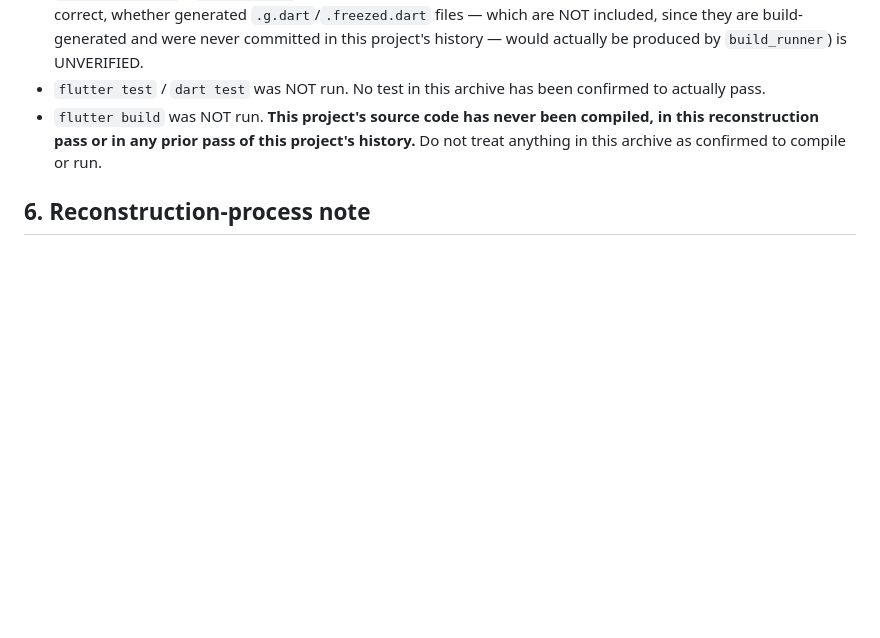
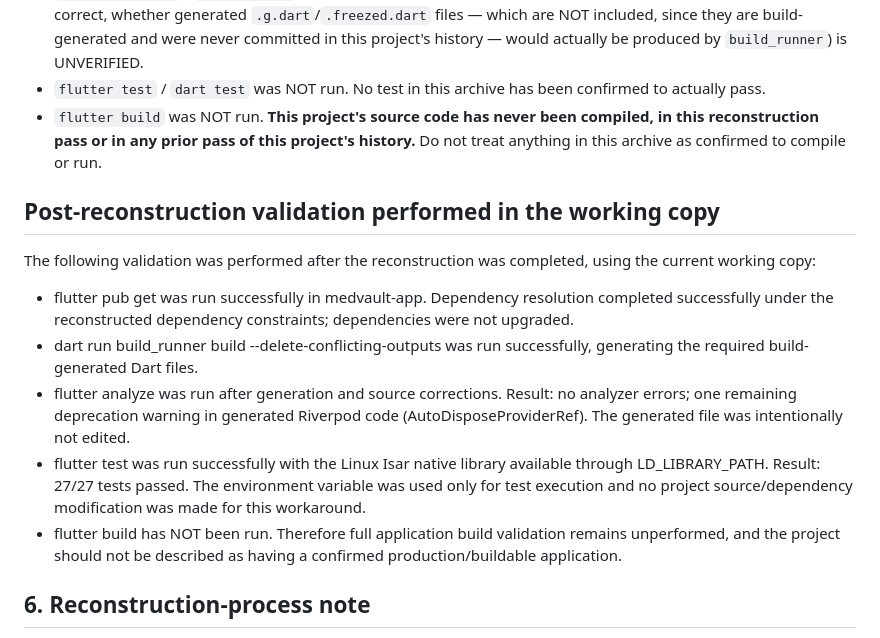
Before and after one commit to ewekesa783/clinical-crumbs, a Markdown page: RECONSTRUCTION_MANIFEST.md, the part around the change. GitHub-like rendering; blank space fills up the shorter version.

Commit message:
docs: record post-reconstruction validation

```diff
--- a/RECONSTRUCTION_MANIFEST.md
+++ b/RECONSTRUCTION_MANIFEST.md
@@ -227,6 +227,28 @@ been, available to this project for this purpose):**
   this project's history.** Do not treat anything in this archive as
   confirmed to compile or run.
 
+## Post-reconstruction validation performed in the working copy
+
+The following validation was performed after the reconstruction was
+completed, using the current working copy:
+
+- flutter pub get was run successfully in medvault-app. Dependency
+  resolution completed successfully under the reconstructed dependency
+  constraints; dependencies were not upgraded.
+- dart run build_runner build --delete-conflicting-outputs was run
+  successfully, generating the required build-generated Dart files.
+- flutter analyze was run after generation and source corrections.
+  Result: no analyzer errors; one remaining deprecation warning in
+  generated Riverpod code (AutoDisposeProviderRef). The generated
+  file was intentionally not edited.
+- flutter test was run successfully with the Linux Isar native library
+  available through LD_LIBRARY_PATH. Result: 27/27 tests passed.
+  The environment variable was used only for test execution and no
+  project source/dependency modification was made for this workaround.
+- flutter build has NOT been run. Therefore full application build
+  validation remains unperformed, and the project should not be
+  described as having a confirmed production/buildable application.
+
 ## 6. Reconstruction-process note
 
 This reconstruction required two full rebuilds of the working tree
```
